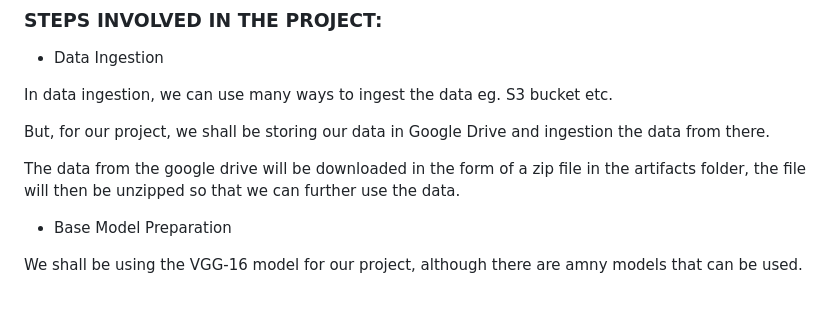
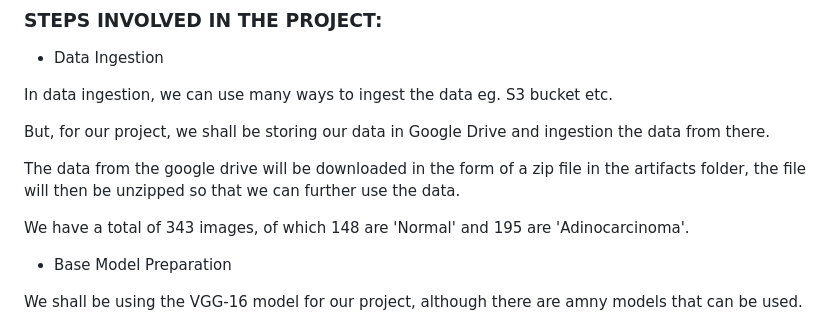
Before and after one commit to therealabhishek/Chest_Cancer_Classification_CTScan_Jenkins_AWS, a Markdown page: README.md, the part around the change. Drawn GitHub-style; blank space fills up the shorter version.

```diff
--- a/README.md
+++ b/README.md
@@ -25,6 +25,8 @@ In data ingestion, we can use many ways to ingest the data eg. S3 bucket etc.
 But, for our project, we shall be storing our data in Google Drive and ingestion the data from there.
 
 The data from the google drive will be downloaded in the form of a zip file in the artifacts folder, the file will then be unzipped so that we can further use the data.
+
+We have a total of 343 images, of which 148 are 'Normal' and 195 are 'Adinocarcinoma'.
 
 
 - Base Model Preparation
```
